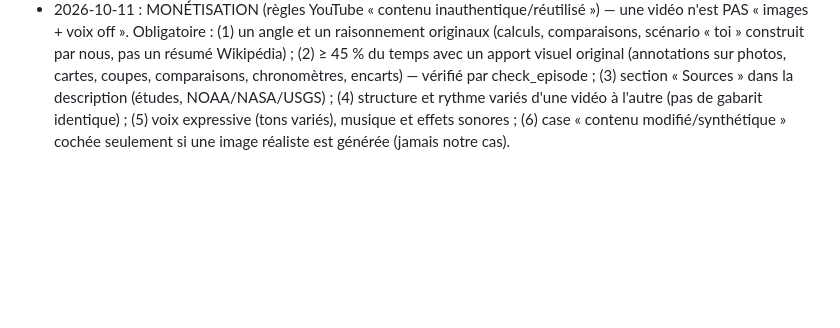
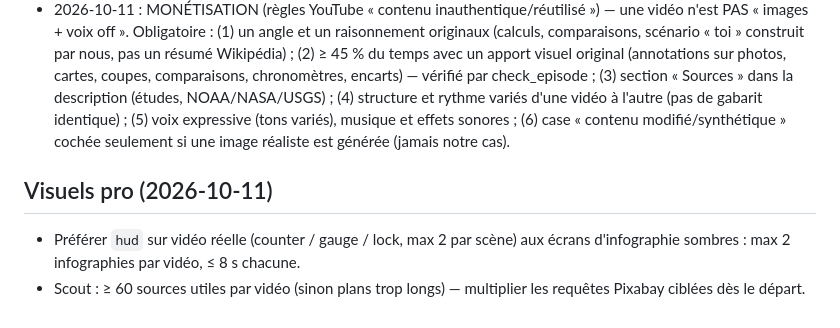
Before and after one commit to sebastien311984-bot/youtube-studio, a Markdown page: channels/oddly-logical/RULES.md, the part around the change. Drawn GitHub-style; blank space fills up the shorter version.

Commit message:
RULES : HUD pro + budget de sources
Co-Authored-By: Claude Opus 5.5 <noreply@anthropic.com>
Claude-Session: https://claude.ai/code/session_01FMJvH8eVzni5KfYC8HZtKQ

```diff
--- a/channels/oddly-logical/RULES.md
+++ b/channels/oddly-logical/RULES.md
@@ -41,3 +41,7 @@ Seul fichier de règles à lire. Remplace FEEDBACK.md (archivé). Une nouvelle l
 - 2026-10-11 : PIPELINE QUALITÉ (obligatoire) : scout → liste blanche → scriptwriter → factchecker → check_episode (bloque : plan répété, écran infographique > 12 s, accroche non réelle, Short sur infographie) → preflight → agent **oddly-viewer** (spectateur exigeant, corrige avant rendu) → UN rendu → contrôle final. Pour l'espace : chercher aussi les animations 4K NASA SVS (engine/find_footage.py) pour avoir de la vraie vidéo, pas que des photos.
 - 2026-10-11 : SHORTS AUTONOMES (obligatoire) : ne plus découper la vidéo longue (incompréhensible hors contexte). Chaque Short = son propre script dans `shorts[k].scenes` (20-30 s, vraies images) : 1) accroche contradictoire dès la 1re seconde, 2) contexte en 1 phrase (« On Venus, … »), 3) révélation/chiffre choc, 4) fin : « The full story is on the channel — subscribe for the next one. ». Le moteur le rend à part, sous-titres incrustés, bouton SUBSCRIBE.
 - 2026-10-11 : MONÉTISATION (règles YouTube « contenu inauthentique/réutilisé ») — une vidéo n'est PAS « images + voix off ». Obligatoire : (1) un angle et un raisonnement originaux (calculs, comparaisons, scénario « toi » construit par nous, pas un résumé Wikipédia) ; (2) ≥ 45 % du temps avec un apport visuel original (annotations sur photos, cartes, coupes, comparaisons, chronomètres, encarts) — vérifié par check_episode ; (3) section « Sources » dans la description (études, NOAA/NASA/USGS) ; (4) structure et rythme variés d'une vidéo à l'autre (pas de gabarit identique) ; (5) voix expressive (tons variés), musique et effets sonores ; (6) case « contenu modifié/synthétique » cochée seulement si une image réaliste est générée (jamais notre cas).
+
+## Visuels pro (2026-10-11)
+- Préférer `hud` sur vidéo réelle (counter / gauge / lock, max 2 par scène) aux écrans d'infographie sombres : max 2 infographies par vidéo, ≤ 8 s chacune.
+- Scout : ≥ 60 sources utiles par vidéo (sinon plans trop longs) — multiplier les requêtes Pixabay ciblées dès le départ.
```
